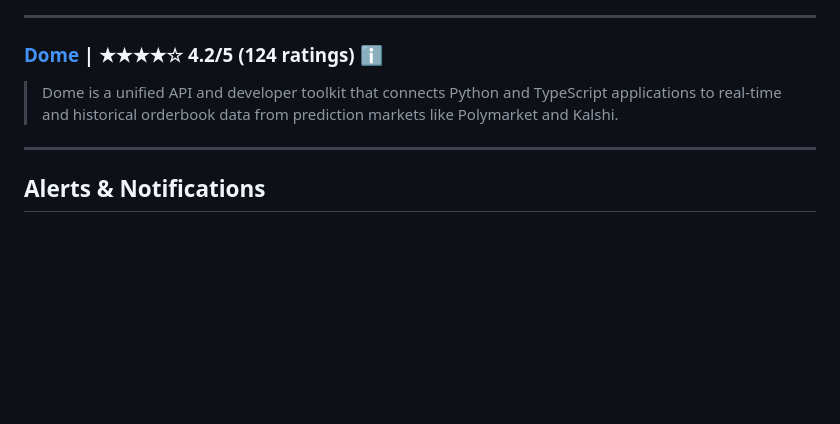
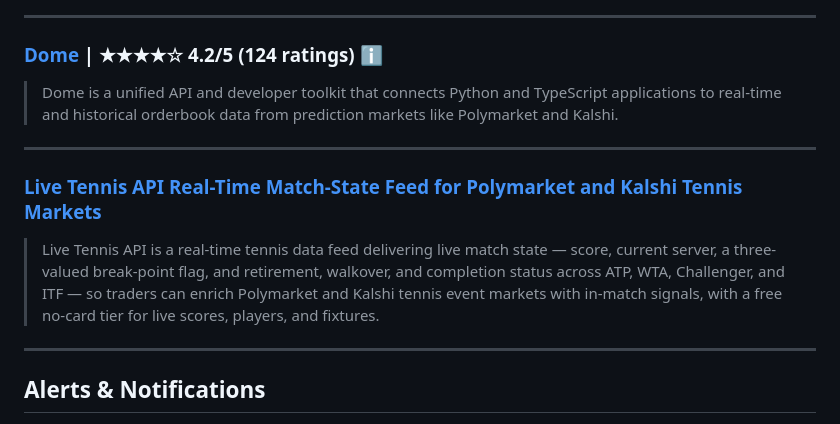
Before and after one commit to ilovecrypt0/Awesome-Polymarket-Trading-Bots-Analysis-Tools-And-More, a Markdown page: README.md, the part around the change. Drawn GitHub-style; blank space fills up the shorter version.

Commit message:
Add Live Tennis API to API & Data section

```diff
--- a/README.md
+++ b/README.md
@@ -247,6 +247,12 @@ A curated list of awesome Polymarket trading tools, bots, and analytics platform
 
 ---
 
+### [Live Tennis API Real-Time Match-State Feed for Polymarket and Kalshi Tennis Markets](https://livetennisapi.com/)
+
+> Live Tennis API is a real-time tennis data feed delivering live match state — score, current server, a three-valued break-point flag, and retirement, walkover, and completion status across ATP, WTA, Challenger, and ITF — so traders can enrich Polymarket and Kalshi tennis event markets with in-match signals, with a free no-card tier for live scores, players, and fixtures.
+
+---
+
 ## Alerts & Notifications
 <a name="alerts-notifications"></a>
 
```
